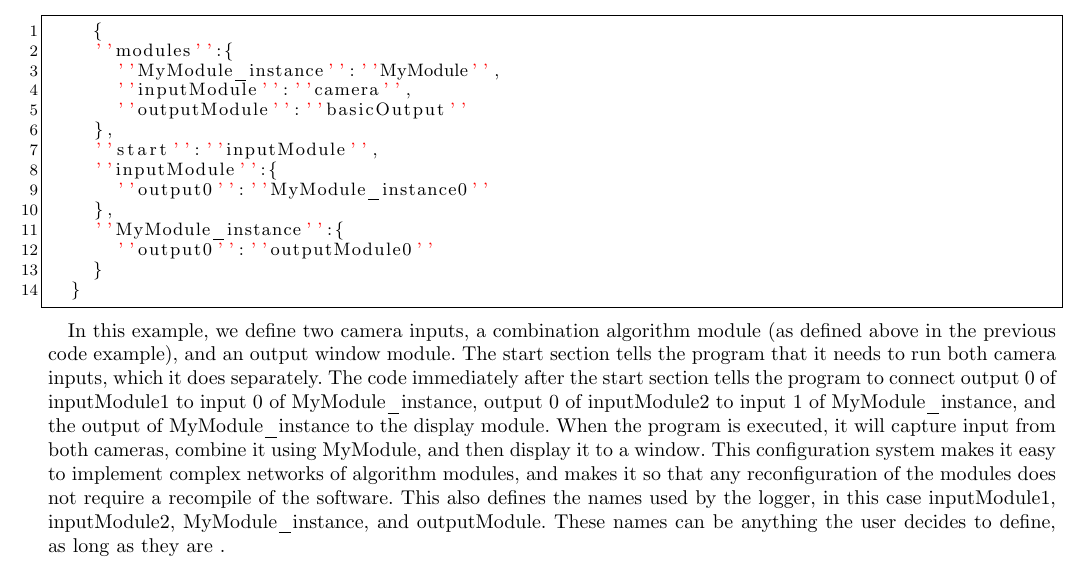
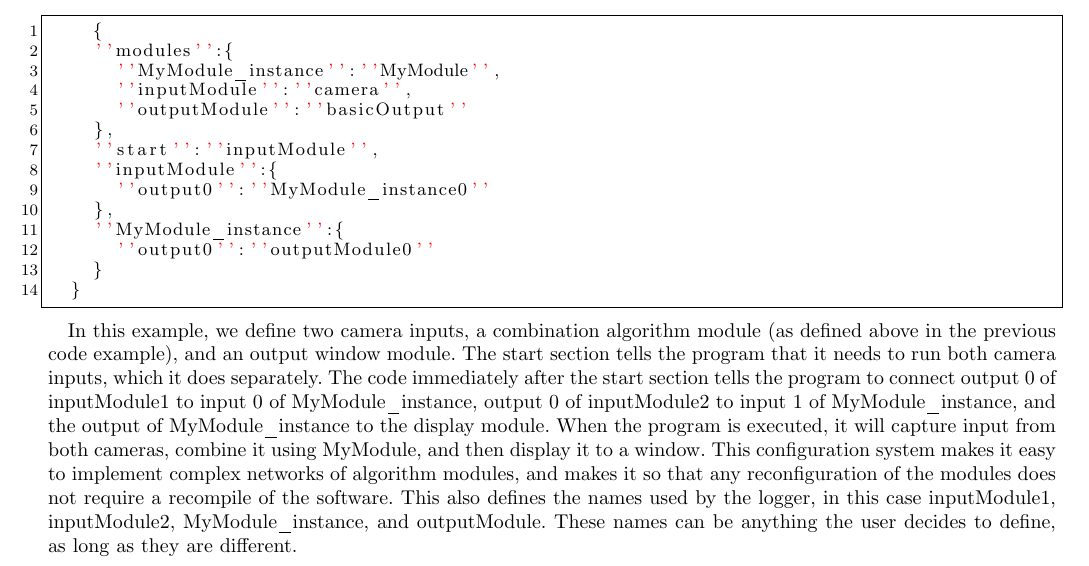
Before and after one commit to palmiteh/BetaReport, a LaTeX paper (BetaReport.tex): part of page 13 of 13, cut so that both start at the same text. Compiled offline with pdfLaTeX; a missing font is replaced by an installed copy or a similar font; a LaTeX package or settings file that is missing is left out.

Commit message:
minor changes

```diff
--- a/BetaReport.tex
+++ b/BetaReport.tex
@@ -338,6 +338,6 @@ A JSON configuration for our program consists of three sections: The ''modules''
 	}
    \end{lstlisting}
  \par
-   In this example, we define two camera inputs, a combination algorithm module (as defined above in the previous code example), and an output window module. The start section tells the program that it needs to run both camera inputs, which it does separately. The code immediately after the start section tells the program to connect output 0 of inputModule1 to input 0 of MyModule\_instance, output 0 of inputModule2 to input 1 of MyModule\_instance, and the output of MyModule\_instance to the display module. When the program is executed, it will capture input from both cameras, combine it using MyModule, and then display it to a window. This configuration system makes it easy to implement complex networks of algorithm modules, and makes it so that any reconfiguration of the modules does not require a recompile of the software. This also defines the names used by the logger, in this case inputModule1, inputModule2, MyModule\_instance, and outputModule. These names can be anything the user decides to define, as long as they are .
+   In this example, we define two camera inputs, a combination algorithm module (as defined above in the previous code example), and an output window module. The start section tells the program that it needs to run both camera inputs, which it does separately. The code immediately after the start section tells the program to connect output 0 of inputModule1 to input 0 of MyModule\_instance, output 0 of inputModule2 to input 1 of MyModule\_instance, and the output of MyModule\_instance to the display module. When the program is executed, it will capture input from both cameras, combine it using MyModule, and then display it to a window. This configuration system makes it easy to implement complex networks of algorithm modules, and makes it so that any reconfiguration of the modules does not require a recompile of the software. This also defines the names used by the logger, in this case inputModule1, inputModule2, MyModule\_instance, and outputModule. These names can be anything the user decides to define, as long as they are different.
 
    \end{document}
```
Also changed, not shown: BetaReport.tex (2 more changed lines).
